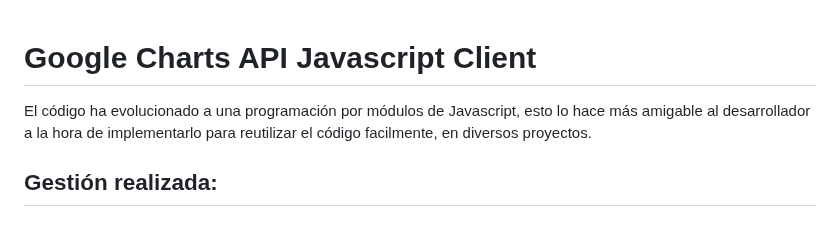
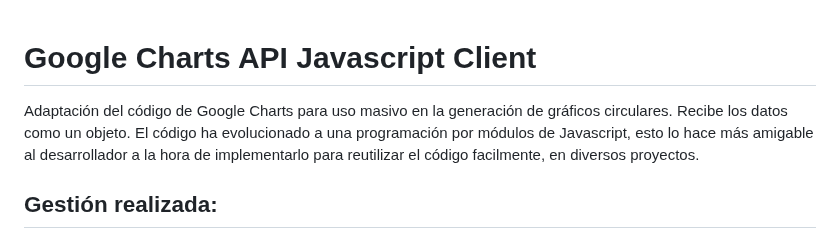
Before and after one commit to oigonzalezp2024/google-charts-api-javascript-client, a Markdown page: README.md, the part around the change. GitHub-like rendering.

```diff
--- a/README.md
+++ b/README.md
@@ -1,5 +1,5 @@
 # Google Charts API Javascript Client
-
+Adaptación del código de Google Charts para uso masivo en la generación de gráficos circulares. Recibe los datos como un objeto.
 El código ha evolucionado a una programación por módulos de Javascript,
 esto lo hace más amigable al desarrollador a la hora de implementarlo para
 reutilizar el código facilmente, en diversos proyectos.
```
